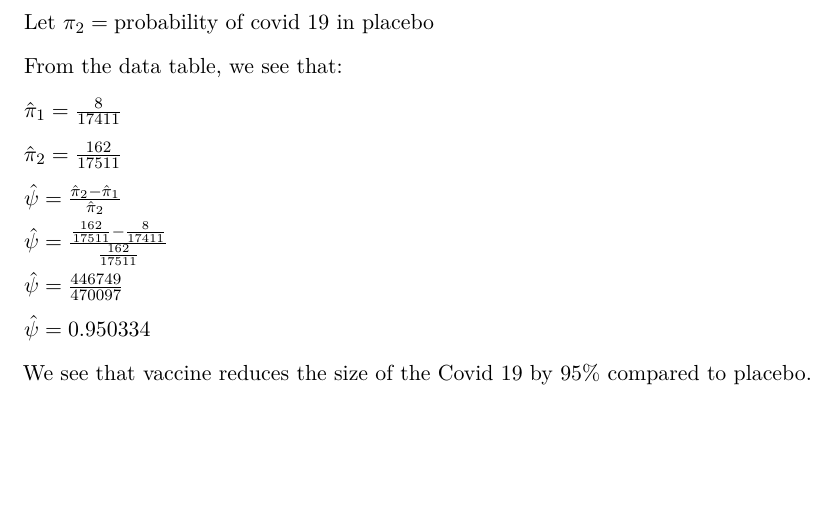
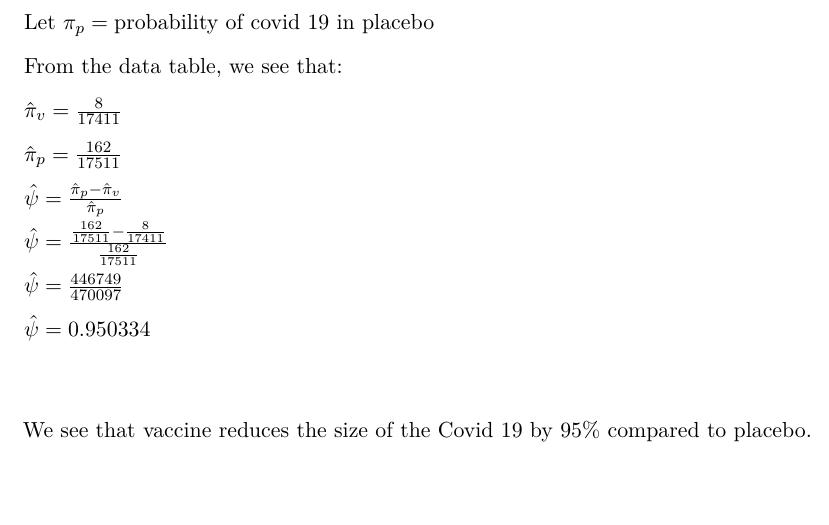
Before and after one commit to NathanDennis1/STAT342-Final, an R Markdown document (Project Work.Rmd): part of page 2 of 2, cut so that both start at the same text, the shorter picture padded with empty space. Rendered offline with R 4.5, knitr and Pandoc, then LaTeX, with nearby package versions.

Commit message:
change pi notation

```diff
--- a/Project Work.Rmd
+++ b/Project Work.Rmd
@@ -56 +54,0 @@ Let $\pi_1=\mbox{probability of covid 19 in vaccine}$\
-Let $\pi_2=\mbox{probability of covid 19 in placebo}$\
@@ -57,10 +56,12 @@ Let $\pi_2=\mbox{probability of covid 19 in placebo}$\
+Let $\pi_p=\mbox{probability of covid 19 in placebo}$\
 From the data table, we see that:\
-$\hat \pi_1=\frac{8}{17411}$\
-$\hat \pi_2=\frac{162}{17511}$\
-$\hat\psi=\frac{\hat \pi_2-\hat \pi_1}{\hat \pi_2}$\
+$\hat \pi_v=\frac{8}{17411}$\
+$\hat \pi_p=\frac{162}{17511}$\
+$\hat\psi=\frac{\hat \pi_p-\hat \pi_v}{\hat \pi_p}$\
 $\hat\psi=\frac{\frac{162}{17511}-\frac{8}{17411}}{\frac{162}{17511}}$\
 $\hat\psi=\frac{446749}{470097}$\
 $\hat\psi=0.950334$\
+
 We see that vaccine reduces the size of the Covid 19 by 95\% compared to placebo.\
 
 
```
Also changed, not shown: Project Work.Rmd (2 more changed lines).
